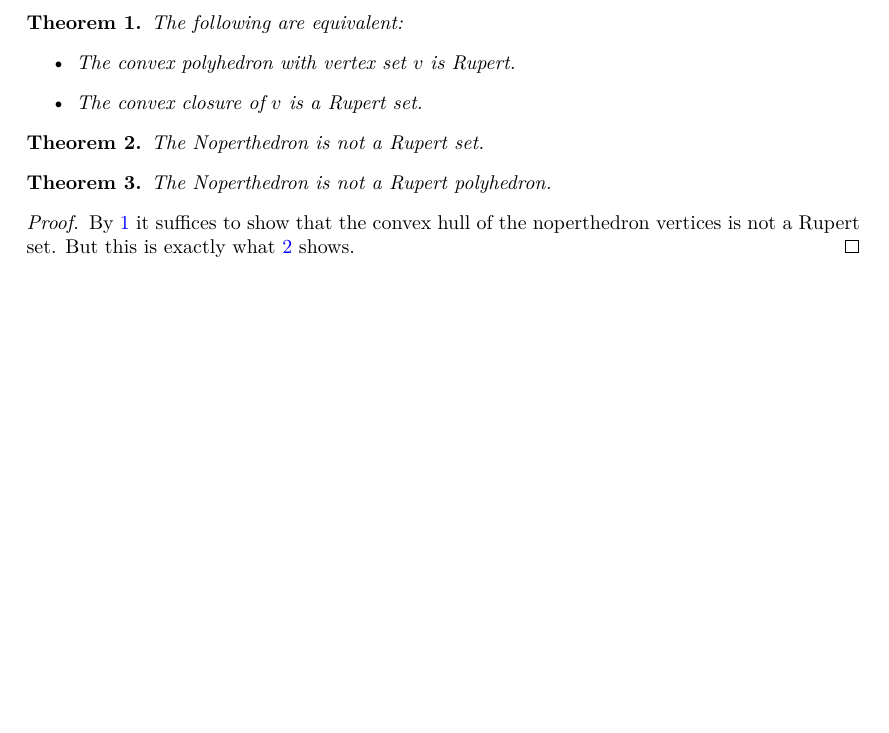
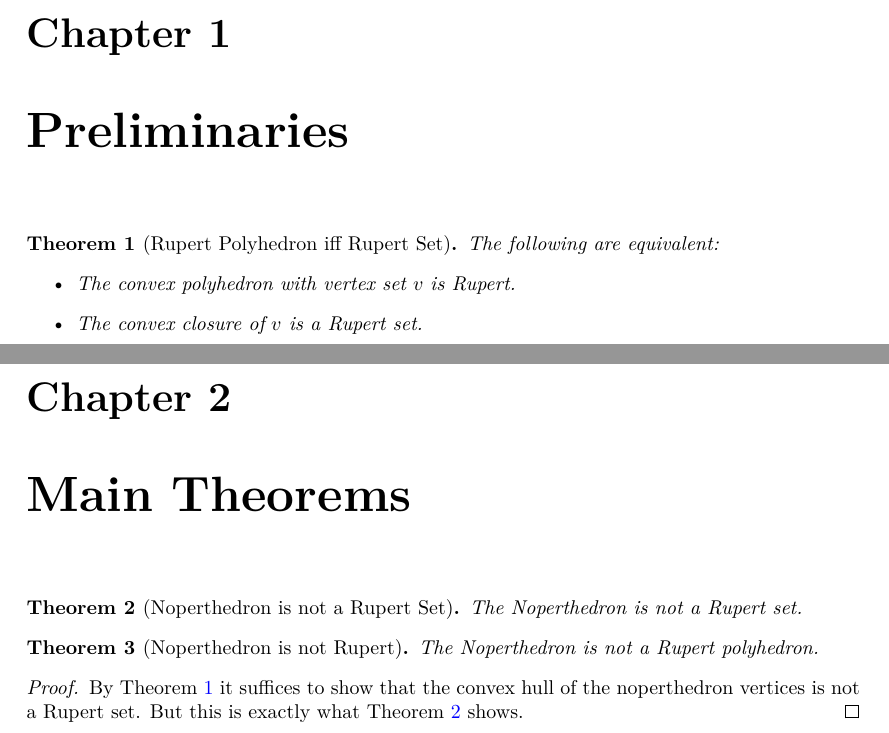
Before and after one commit to jcreedcmu/Noperthedron, a LaTeX document (blueprint/src/print.tex, which reads blueprint/src/content.tex): part of page 2 of 2 before the commit and two parts of pages 2 and 3 of 3 after it, the two joined at a grey line, cut at the place of the change, the shorter picture padded with empty space. Compiled offline with XeLaTeX.

Commit message:
More content

```diff
--- a/blueprint/src/content.tex
+++ b/blueprint/src/content.tex
@@ -1,5 +1,6 @@
+\chapter{Preliminaries}
 
-\begin{theorem}
+\begin{theorem}[Rupert Polyhedron iff Rupert Set]
 \label{thm:rupert_iff_rupert_set}
 \lean{rupert_iff_rupert_set}
 \leanok
@@ -10,14 +11,16 @@ The following are equivalent:
 \end{itemize}
 \end{theorem}
 
-\begin{theorem}
+\chapter{Main Theorems}
+
+\begin{theorem}[Noperthedron is not a Rupert Set]
 \label{thm:nopert_not_rupert_set}
 \lean{nopert_not_rupert_set}
 \leanok
 The Noperthedron is not a Rupert set.
 \end{theorem}
 
-\begin{theorem}
+\begin{theorem}[Noperthedron is not Rupert]
 \label{thm:nopert_not_rupert}
 \lean{nopert_not_rupert}
 \leanok
@@ -27,6 +30,6 @@ The Noperthedron is not a Rupert polyhedron.
 \begin{proof}
 \leanok
 \uses{thm:rupert_iff_rupert_set, thm:nopert_not_rupert_set}
-By \ref{thm:rupert_iff_rupert_set} it suffices to show that the convex hull of
-the noperthedron vertices is not a Rupert set. But this is exactly what \ref{thm:nopert_not_rupert_set} shows.
+By Theorem~\ref{thm:rupert_iff_rupert_set} it suffices to show that the convex hull of
+the noperthedron vertices is not a Rupert set. But this is exactly what Theorem~\ref{thm:nopert_not_rupert_set} shows.
 \end{proof}
```
